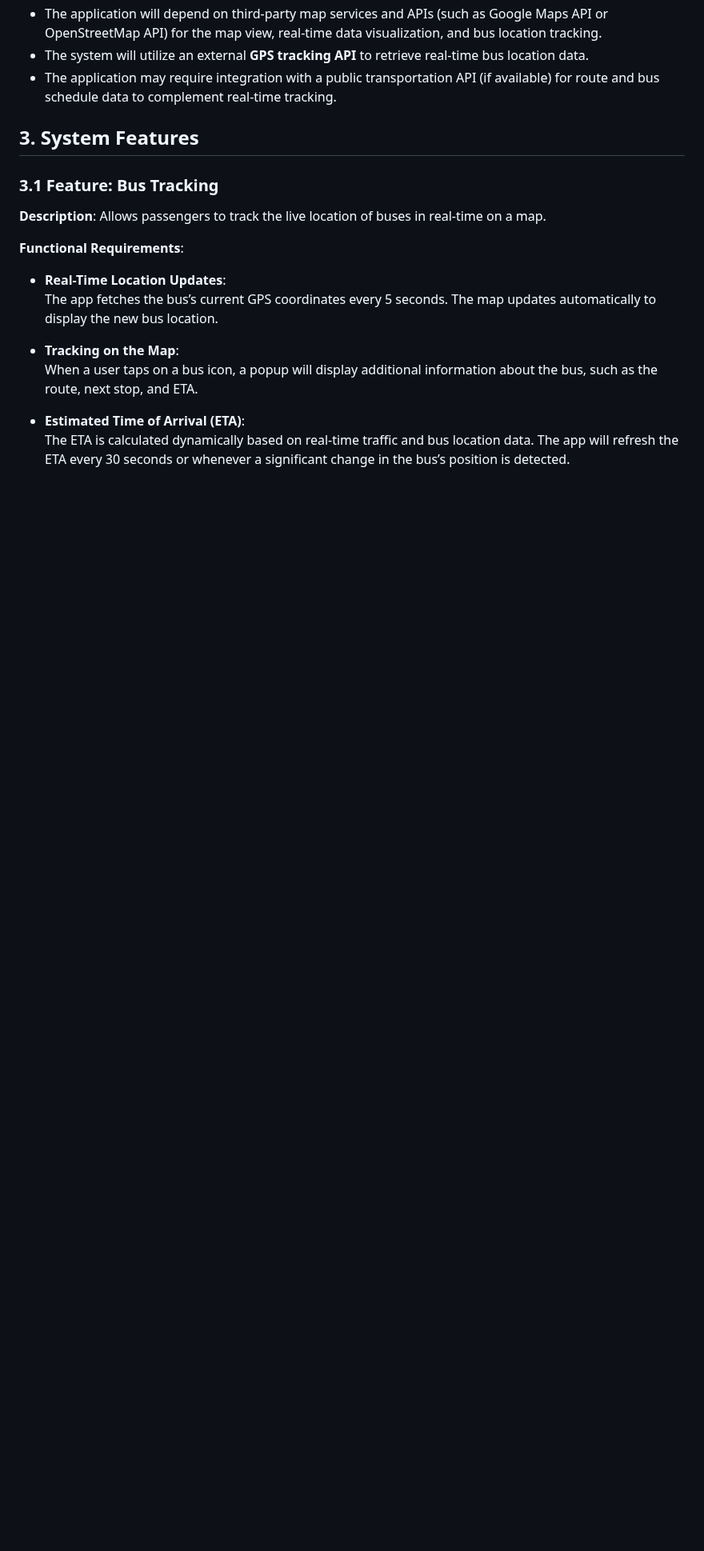
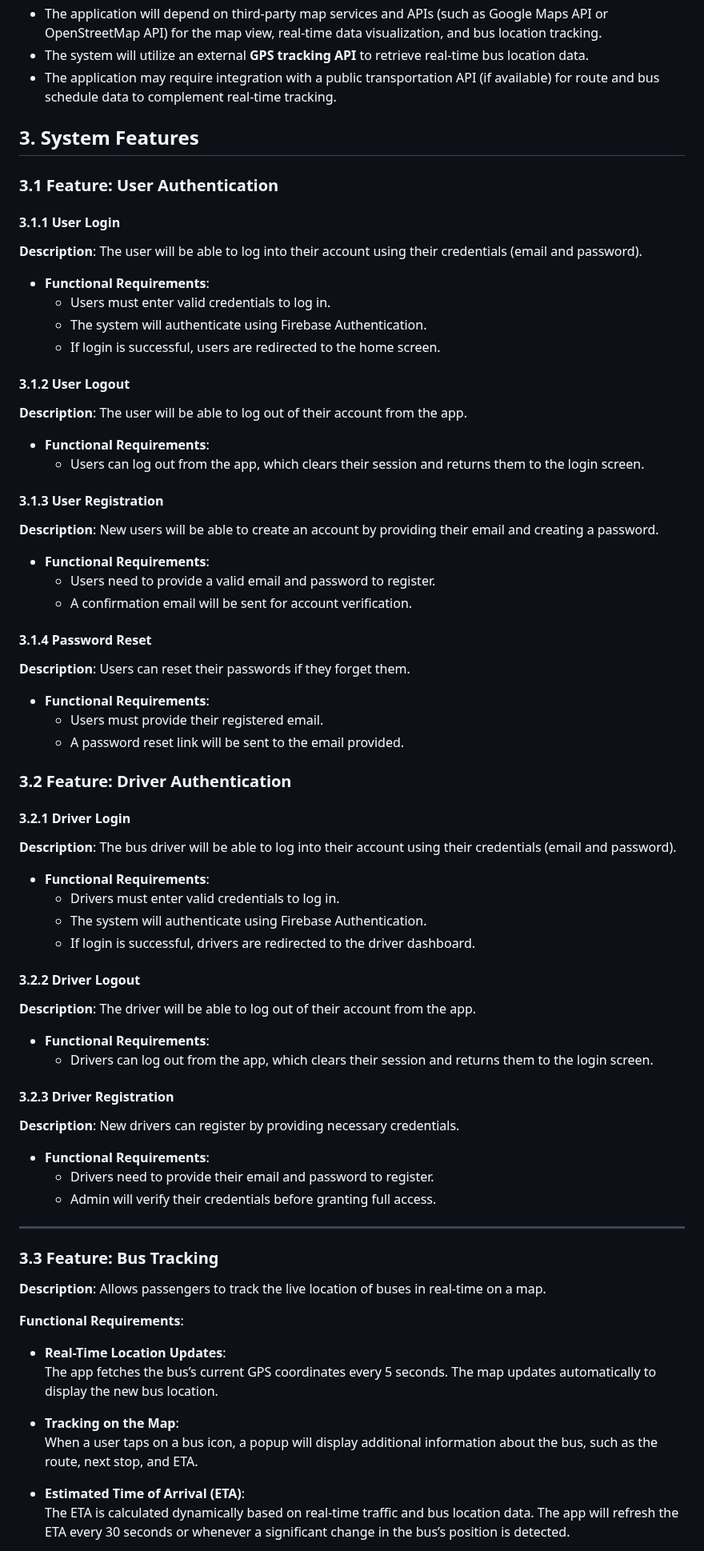
Before and after one commit to yvuuus/Hafilaty, a Markdown page: Hafilaty SRS Vrs2.md, the part around one of its changes. Shown at 80% size. Drawn GitHub-style; blank space fills up the shorter version.

```diff
--- a/Hafilaty SRS Vrs2.md
+++ b/Hafilaty SRS Vrs2.md
@@ -164,8 +164,55 @@ The Bus Tracking System is designed to integrate seamlessly into the existing pu
 
 ## 3. System Features
 
-### 3.1 Feature: Bus Tracking
+### 3.1 Feature: User Authentication
 
+#### 3.1.1 **User Login**
+**Description**: The user will be able to log into their account using their credentials (email and password).
+- **Functional Requirements**:
+  - Users must enter valid credentials to log in.
+  - The system will authenticate using Firebase Authentication.
+  - If login is successful, users are redirected to the home screen.
+
+#### 3.1.2 **User Logout**
+**Description**: The user will be able to log out of their account from the app.
+- **Functional Requirements**:
+  - Users can log out from the app, which clears their session and returns them to the login screen.
+
+#### 3.1.3 **User Registration**
+**Description**: New users will be able to create an account by providing their email and creating a password.
+- **Functional Requirements**:
+  - Users need to provide a valid email and password to register.
+  - A confirmation email will be sent for account verification.
+
+#### 3.1.4 **Password Reset**
+**Description**: Users can reset their passwords if they forget them.
+- **Functional Requirements**:
+  - Users must provide their registered email.
+  - A password reset link will be sent to the email provided.
+
+### 3.2 Feature: Driver Authentication
+
+#### 3.2.1 **Driver Login**
+**Description**: The bus driver will be able to log into their account using their credentials (email and password).
+- **Functional Requirements**:
+  - Drivers must enter valid credentials to log in.
+  - The system will authenticate using Firebase Authentication.
+  - If login is successful, drivers are redirected to the driver dashboard.
+
+#### 3.2.2 **Driver Logout**
+**Description**: The driver will be able to log out of their account from the app.
+- **Functional Requirements**:
+  - Drivers can log out from the app, which clears their session and returns them to the login screen.
+
+#### 3.2.3 **Driver Registration**
+**Description**: New drivers can register by providing necessary credentials.
+- **Functional Requirements**:
+  - Drivers need to provide their email and password to register.
+  - Admin will verify their credentials before granting full access.
+
+---
+
+### 3.3 Feature: Bus Tracking
 **Description**: Allows passengers to track the live location of buses in real-time on a map.
 
 **Functional Requirements**:
```
Also changed, not shown: other parts of Hafilaty SRS Vrs2.md (+0 -2 lines).
